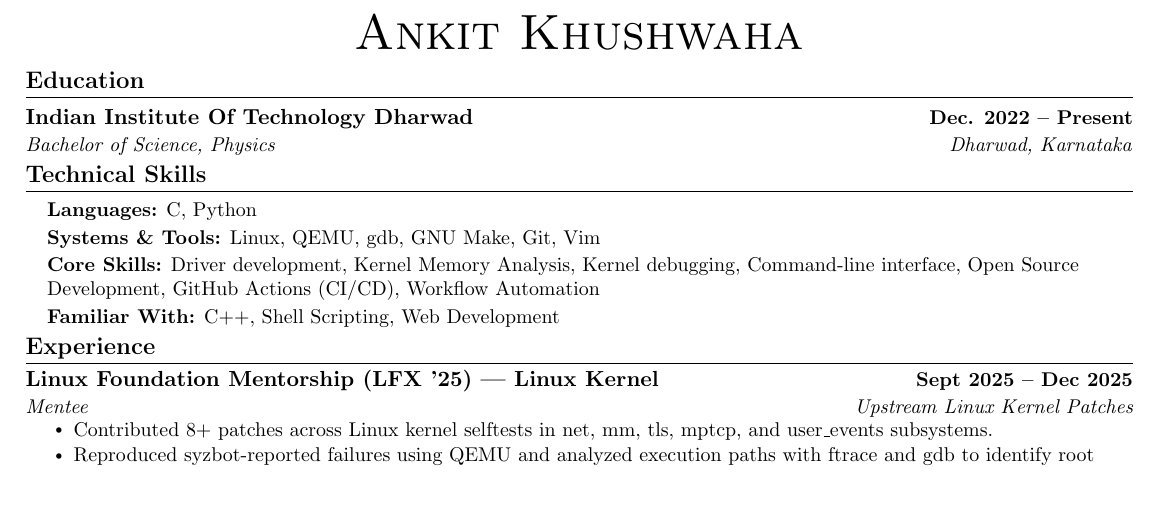
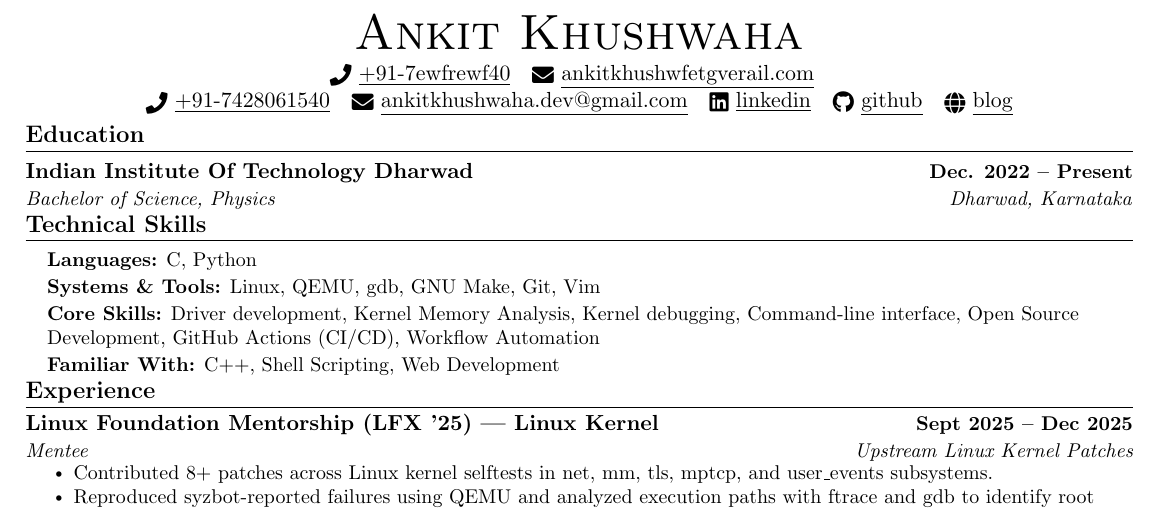
Before and after one commit to ankitkhushwaha/resume.tex, a LaTeX CV (resume.tex): part of the page, cut so that both start at the same text. Compiled offline with pdfLaTeX.

Commit message:
add info

```diff
--- a/resume.tex
+++ b/resume.tex
@@ -125,14 +125,14 @@
 
 \begin{center}
     {\Huge \scshape Ankit Khushwaha} \\ \vspace{2pt}
-    %     \raisebox{-0.2\height}\faPhone\ \underline{+91-7ewfrewf40} ~
-    % \href{mailto:ankitkhufewrrgmail.com}{\raisebox{-0.2\height}\faEnvelope\ \underline{ankitkhushwfetgverail.com}} ~
+        \raisebox{-0.2\height}\faPhone\ \underline{+91-7ewfrewf40} ~
+    \href{mailto:ankitkhufewrrgmail.com}{\raisebox{-0.2\height}\faEnvelope\ \underline{ankitkhushwfetgverail.com}} ~
 
-    % \raisebox{-0.2\height}\faPhone\ \href{tel:+917428061540}{\underline{+91-7428061540}} ~
-    %  \href{mailto:ankitkhushwaha.dev@gmail.com}{\raisebox{-0.2\height}\faEnvelope\  \underline{ankitkhushwaha.dev@gmail.com}} ~
-    % \href{https://www.linkedin.com/in/ankit-khushwaha-2073a0252/}{\raisebox{-0.2\height}\faLinkedin\ \underline{linkedin}}  ~
-    % \href{https://github.com/ankitkhushwaha}{\raisebox{-0.2\height}\faGithub\ \underline{github}} ~
-    % \href{https://ankitkhushwaha.github.io/}{\raisebox{-0.2\height}\faGlobe\ \underline{blog}}
+    \raisebox{-0.2\height}\faPhone\ \href{tel:+917428061540}{\underline{+91-7428061540}} ~
+     \href{mailto:ankitkhushwaha.dev@gmail.com}{\raisebox{-0.2\height}\faEnvelope\  \underline{ankitkhushwaha.dev@gmail.com}} ~
+    \href{https://www.linkedin.com/in/ankit-khushwaha-2073a0252/}{\raisebox{-0.2\height}\faLinkedin\ \underline{linkedin}}  ~
+    \href{https://github.com/ankitkhushwaha}{\raisebox{-0.2\height}\faGithub\ \underline{github}} ~
+    \href{https://ankitkhushwaha.github.io/}{\raisebox{-0.2\height}\faGlobe\ \underline{blog}}
 
     \vspace{-8pt}
 \end{center}
```
